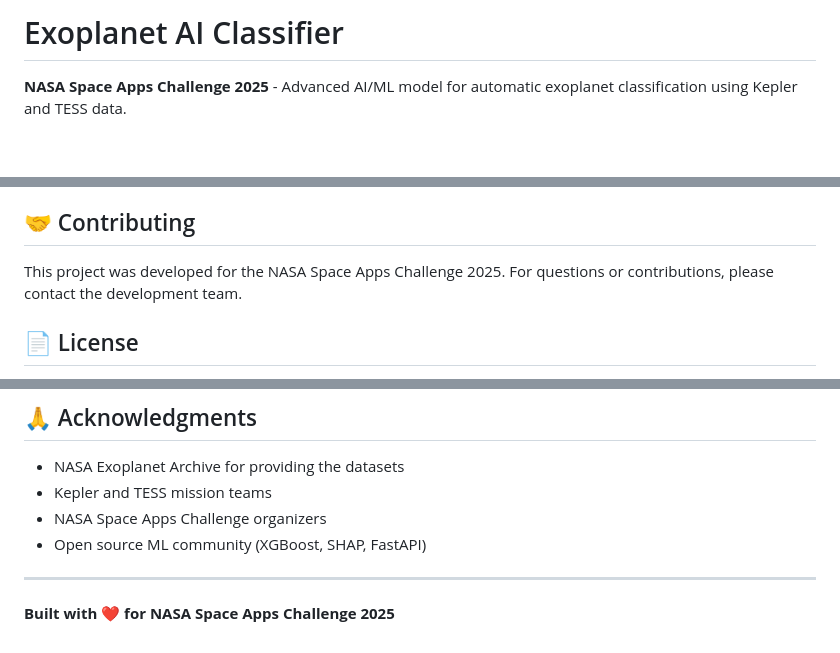
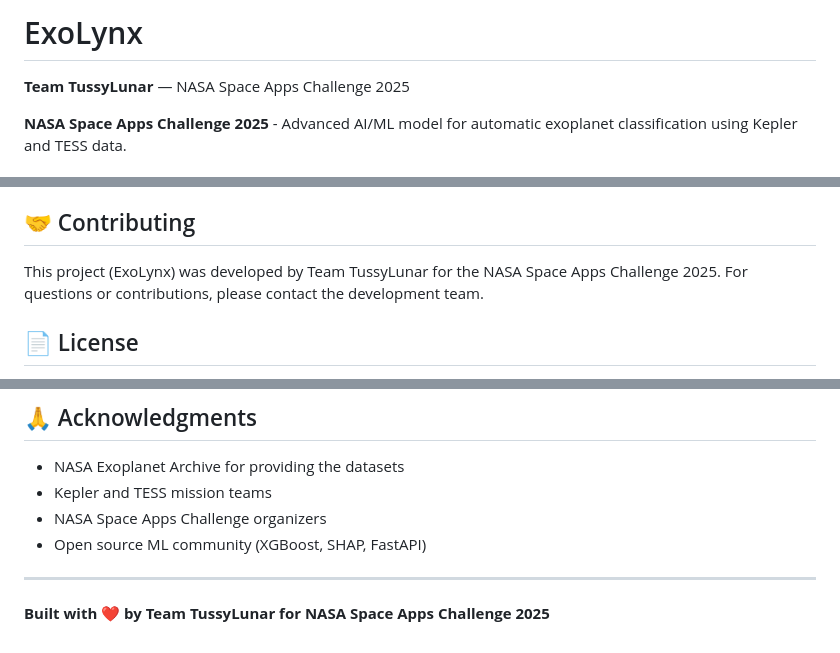
Before and after one commit to ItzRodri/spaceapp-challenge-2025-tussylunar, a Markdown page: README.md, 3 parts joined by grey strips. Drawn GitHub-style; blank space fills up the shorter version.

```diff
--- a/README.md
+++ b/README.md
@@ -1,4 +1,6 @@
-# Exoplanet AI Classifier
+# ExoLynx
+
+**Team TussyLunar** — NASA Space Apps Challenge 2025
 
 **NASA Space Apps Challenge 2025** - Advanced AI/ML model for automatic exoplanet classification using Kepler and TESS data.
 
@@ -144,7 +148,7 @@ The model achieves:
 
 ## 🤝 Contributing
 
-This project was developed for the NASA Space Apps Challenge 2025. For questions or contributions, please contact the development team.
+This project (ExoLynx) was developed by Team TussyLunar for the NASA Space Apps Challenge 2025. For questions or contributions, please contact the development team.
 
 ## 📄 License
 
@@ -159,4 +163,4 @@ This project is part of the NASA Space Apps Challenge 2025 and follows the chall
 
 ---
 
-**Built with ❤️ for NASA Space Apps Challenge 2025**
+**Built with ❤️ by Team TussyLunar for NASA Space Apps Challenge 2025**
```
Also changed, not shown: other parts of README.md (+2 -0 lines), PROJECT_SUMMARY.md (+12 -3 lines).
